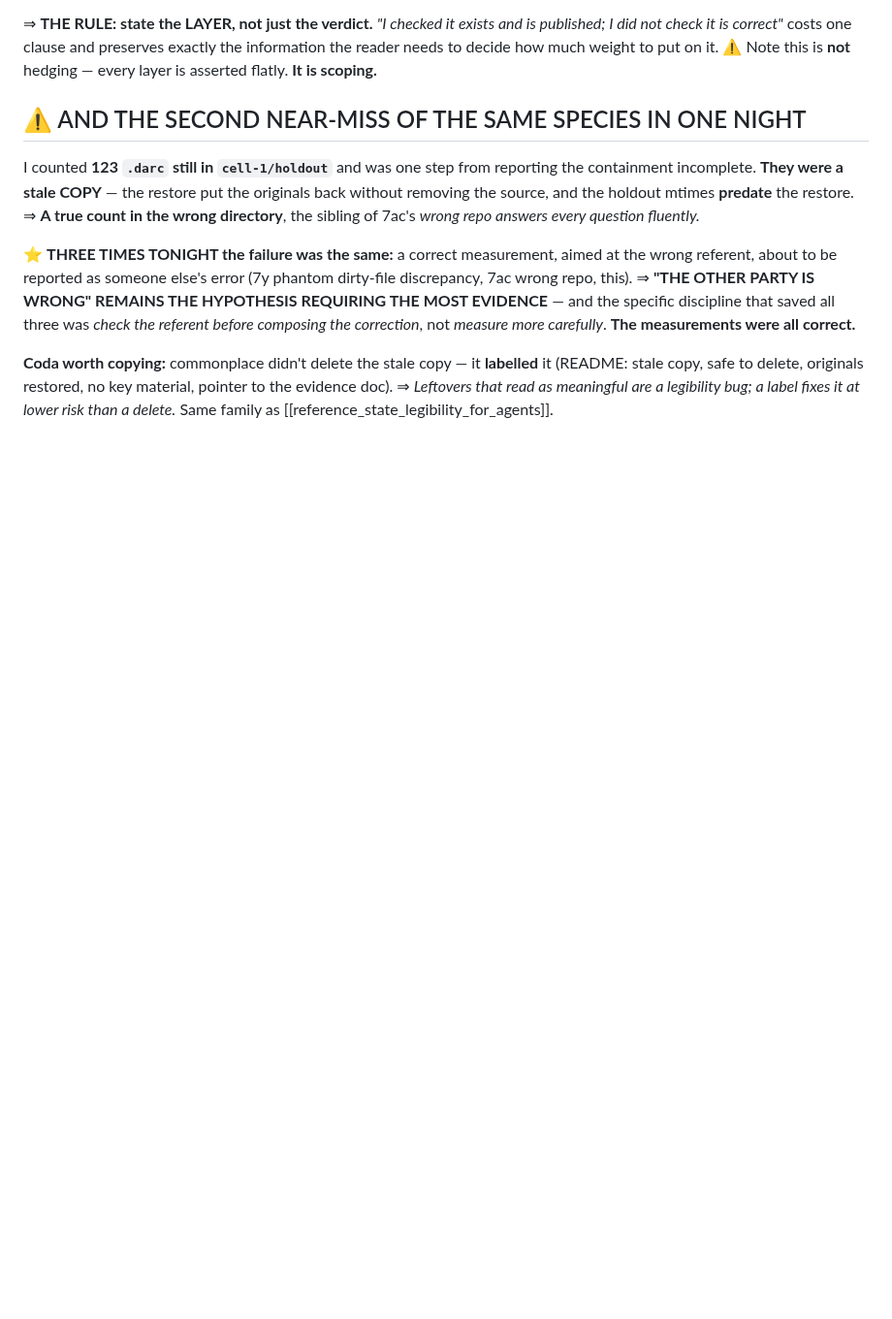
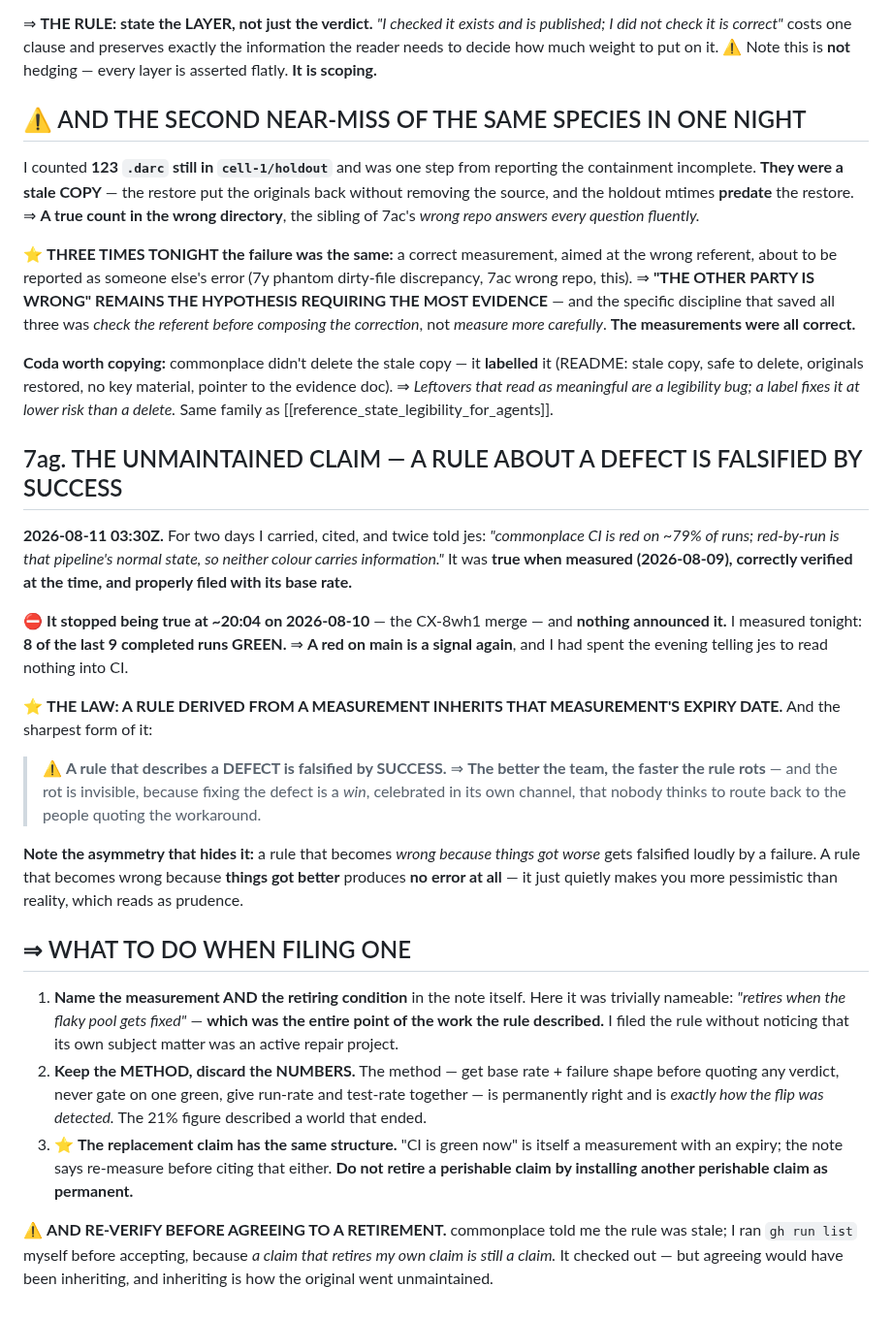
Before and after one commit to jes5199/boss-clod, a Markdown page: LESSONS.md, the part around the change. Shown at 97% size. Rendered like a GitHub page; blank space fills up the shorter version.

Commit message:
docs: the unmaintained claim — a rule about a defect is falsified by success, and the rot is invisible

```diff
--- a/LESSONS.md
+++ b/LESSONS.md
@@ -1510,3 +1510,46 @@ composing the correction*, not *measure more carefully*. **The measurements were
 stale copy, safe to delete, originals restored, no key material, pointer to the evidence doc).
 ⇒ *Leftovers that read as meaningful are a legibility bug; a label fixes it at lower risk than
 a delete.* Same family as [[reference_state_legibility_for_agents]].
+
+## 7ag. THE UNMAINTAINED CLAIM — A RULE ABOUT A DEFECT IS FALSIFIED BY SUCCESS
+
+**2026-08-11 03:30Z.** For two days I carried, cited, and twice told jes: *"commonplace CI is red
+on ~79% of runs; red-by-run is that pipeline's normal state, so neither colour carries
+information."* It was **true when measured (2026-08-09), correctly verified at the time, and
+properly filed with its base rate.**
+
+⛔ **It stopped being true at ~20:04 on 2026-08-10** — the CX-8wh1 merge — and **nothing
+announced it.** I measured tonight: **8 of the last 9 completed runs GREEN.** ⇒ **A red on main
+is a signal again**, and I had spent the evening telling jes to read nothing into CI.
+
+⭐ **THE LAW: A RULE DERIVED FROM A MEASUREMENT INHERITS THAT MEASUREMENT'S EXPIRY DATE.** And the
+sharpest form of it:
+
+> ⚠️ **A rule that describes a DEFECT is falsified by SUCCESS.**
+> ⇒ **The better the team, the faster the rule rots** — and the rot is invisible, because fixing
+> the defect is a *win*, celebrated in its own channel, that nobody thinks to route back to the
+> people quoting the workaround.
+
+**Note the asymmetry that hides it:** a rule that becomes *wrong because things got worse* gets
+falsified loudly by a failure. A rule that becomes wrong because **things got better** produces
+**no error at all** — it just quietly makes you more pessimistic than reality, which reads as
+prudence.
+
+## ⇒ WHAT TO DO WHEN FILING ONE
+
+1. **Name the measurement AND the retiring condition** in the note itself. Here it was trivially
+   nameable: *"retires when the flaky pool gets fixed"* — **which was the entire point of the work
+   the rule described.** I filed the rule without noticing that its own subject matter was an
+   active repair project.
+2. **Keep the METHOD, discard the NUMBERS.** The method — get base rate + failure shape before
+   quoting any verdict, never gate on one green, give run-rate and test-rate together — is
+   permanently right and is *exactly how the flip was detected.* The 21% figure described a world
+   that ended.
+3. ⭐ **The replacement claim has the same structure.** "CI is green now" is itself a measurement
+   with an expiry; the note says re-measure before citing that either. **Do not retire a
+   perishable claim by installing another perishable claim as permanent.**
+
+⚠️ **AND RE-VERIFY BEFORE AGREEING TO A RETIREMENT.** commonplace told me the rule was stale; I ran
+`gh run list` myself before accepting, because *a claim that retires my own claim is still a
+claim.* It checked out — but agreeing would have been inheriting, and inheriting is how the
+original went unmaintained.
```
